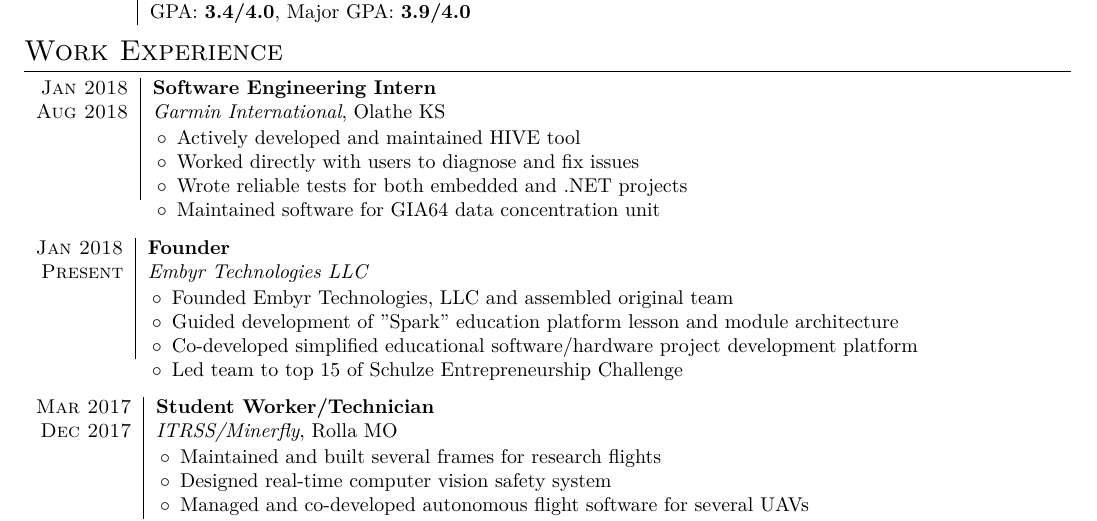
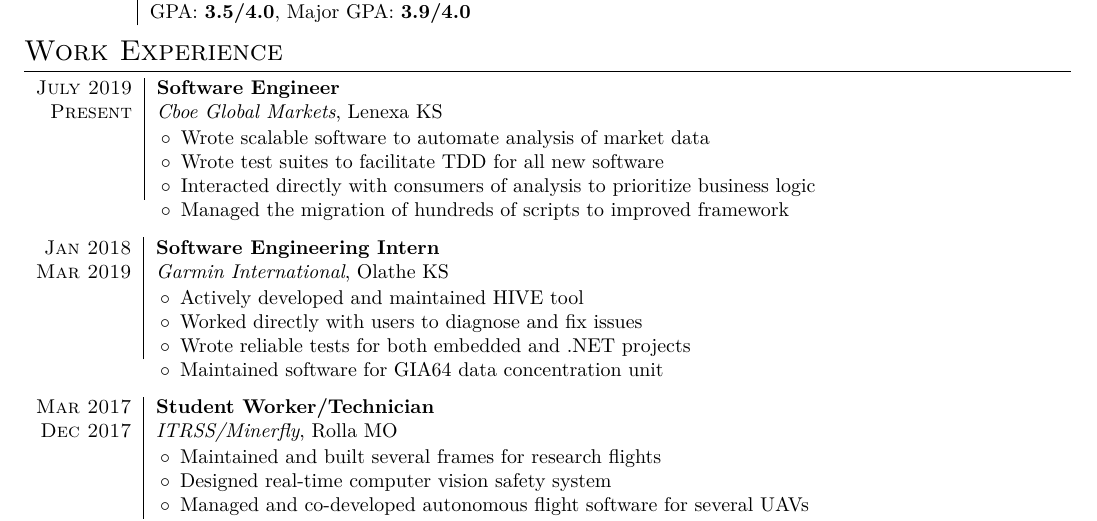
Before and after one commit to noonels/resume, a LaTeX CV (cv.tex): part of the page, cut so that both start at the same text. Compiled offline with XeLaTeX.

Commit message:
Update with Cboe experience

```diff
--- a/cv.tex
+++ b/cv.tex
@@ -48,33 +48,33 @@
 \begin{tabular}{r|p{15cm}}
     \textsc{May} 2019 & Missouri University of Science and Technology, Rolla MO  \\
                       & \textbf{Bachelor of Science, Computer Science} \\
-                      & GPA: \textbf{3.4/4.0}, Major GPA: \textbf{3.9/4.0} \\
+                      & GPA: \textbf{3.5/4.0}, Major GPA: \textbf{3.9/4.0} \\
 \end{tabular}
 
 
 \section{Work Experience}
 
 \begin{tabular}{r|p{15cm}}
-    \textsc{Jan 2018} & \textbf{Software Engineering Intern} \\
-    \textsc{Aug 2018} & \textit{Garmin International}, Olathe KS \\ &
+    \textsc{July 2019} & \textbf{Software Engineer} \\
+    \textsc{Present}  & \textit{Cboe Global Markets}, Lenexa KS \\ &
     \begin{itemize}
-    \item Actively developed and maintained HIVE tool
-     \item Worked directly with users to diagnose and fix issues
-    \item Wrote reliable tests for both embedded and .NET projects
-    \item Maintained software for GIA64 data concentration unit
+    \item Wrote scalable software to automate analysis of market data
+    \item Wrote test suites to facilitate TDD for all new software
+    \item Interacted directly with consumers of analysis to prioritize business logic
+    \item Managed the migration of hundreds of scripts to improved framework
 
     \end{itemize} \br\\
 
 \end{tabular}
 
 \begin{tabular}{r|p{15cm}}
-    \textsc{Jan 2018} & \textbf{Founder} \\
-    \textsc{Present}  & \textit{Embyr Technologies LLC} \\ &
+    \textsc{Jan 2018} & \textbf{Software Engineering Intern} \\
+    \textsc{Mar 2019} & \textit{Garmin International}, Olathe KS \\ &
     \begin{itemize}
-    \item Founded Embyr Technologies, LLC and assembled original team
-    \item Guided development of "Spark" education platform lesson and module architecture
-    \item Co-developed simplified educational software/hardware project development platform
-    \item Led team to top 15 of Schulze Entrepreneurship Challenge
+    \item Actively developed and maintained HIVE tool
+    \item Worked directly with users to diagnose and fix issues
+    \item Wrote reliable tests for both embedded and .NET projects
+    \item Maintained software for GIA64 data concentration unit
 
     \end{itemize} \br\\
 
```
Also changed, not shown: cv.pdf (added), untitled.pdf (deleted), 1 other file.
